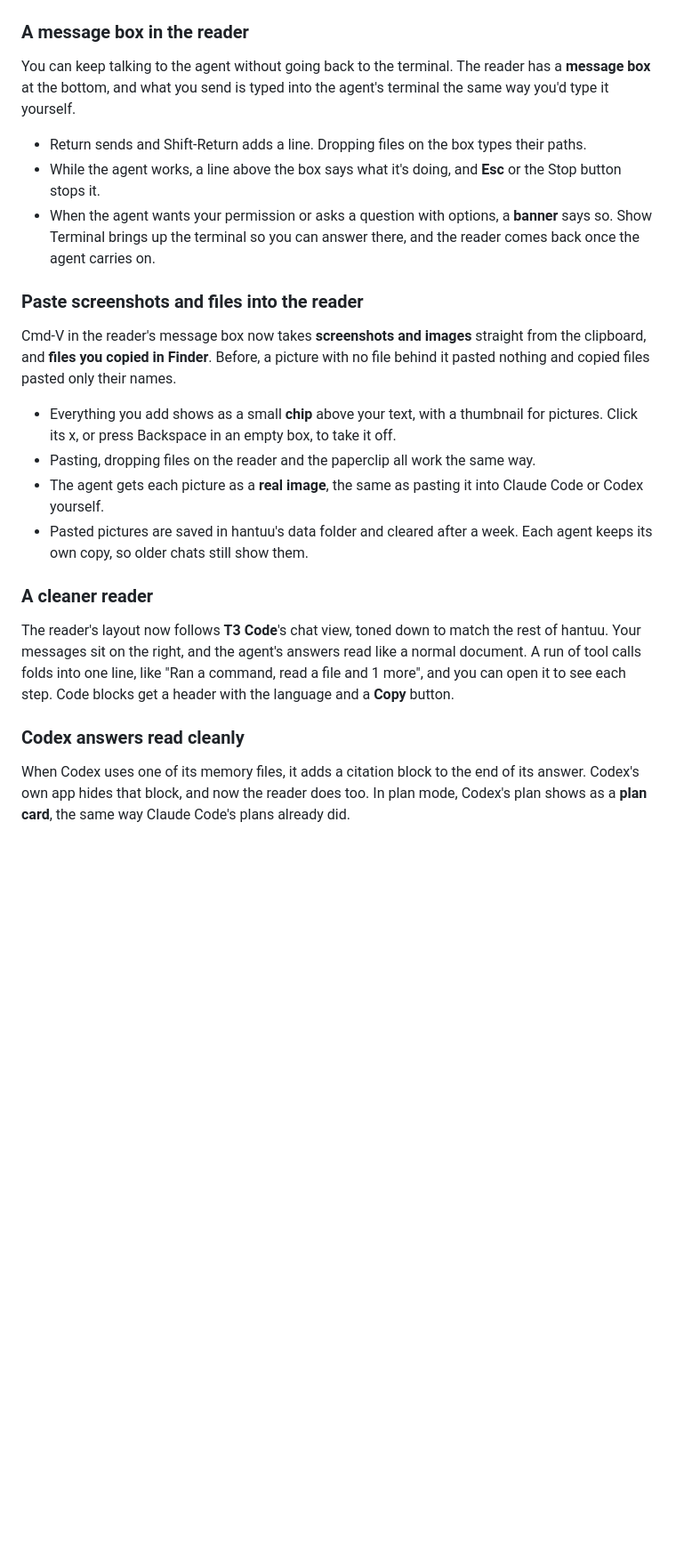
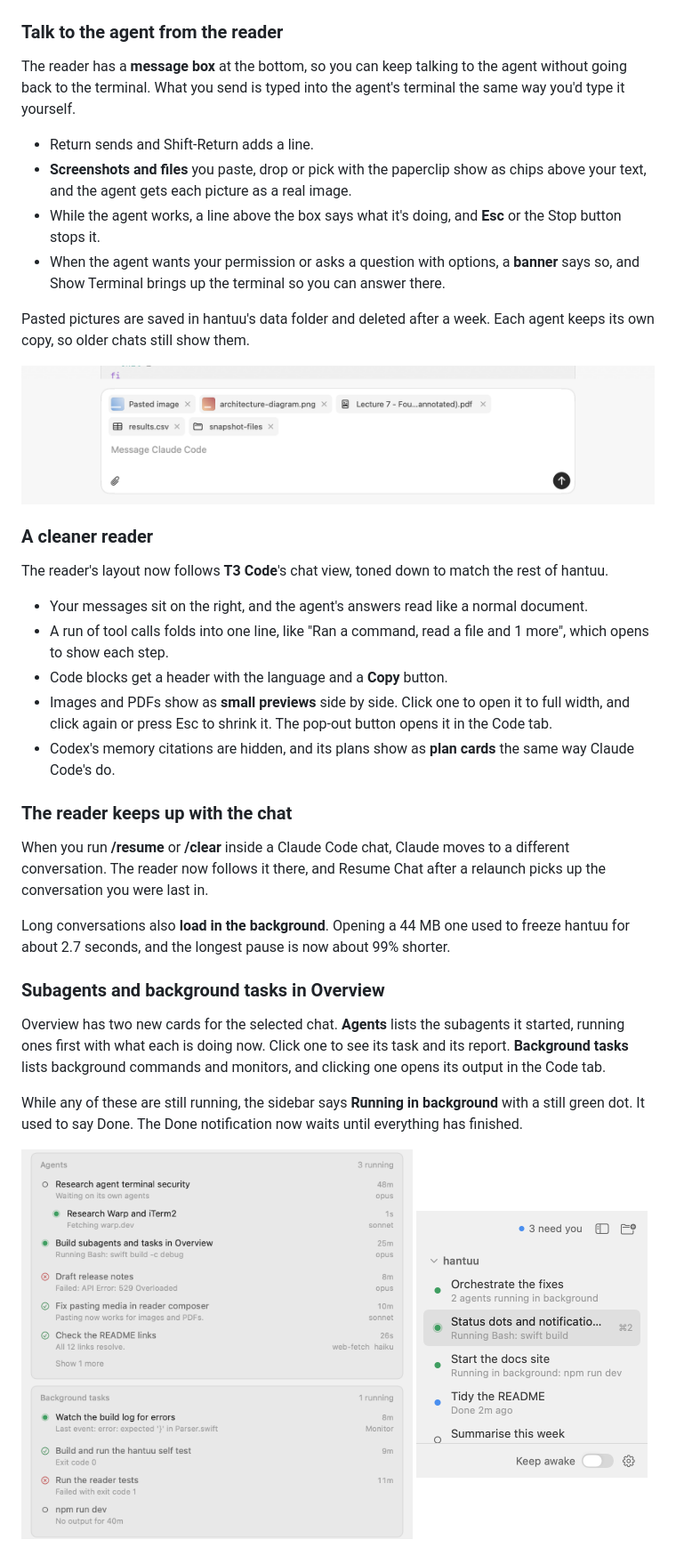
Before and after one commit to weilun1910/hantuu, a Markdown page: docs/releases/v2.1.md, the part around one of its changes. Shown at 89% size. Rendered like a GitHub page; pictures changed too: docs/releases/v2.1/message-box-attachments.png (added), docs/releases/v2.1/overview-agents.png (added), docs/releases/v2.1/sidebar-running-in-background.png (added); blank space fills up the shorter version.

```diff
--- a/docs/releases/v2.1.md
+++ b/docs/releases/v2.1.md
@@ -18,31 +16,45 @@ The right panel no longer has a Reader tab, so its five tabs are on Option-Cmd-1
 
 ![A chat shown as the reader, with an inline image, rendered formulas and a message box at the bottom](v2.1/reader-mode.jpg)
 
-### A message box in the reader
+### Talk to the agent from the reader
 
-You can keep talking to the agent without going back to the terminal. The reader has a **message box** at the bottom, and what you send is typed into the agent's terminal the same way you'd type it yourself.
+The reader has a **message box** at the bottom, so you can keep talking to the agent without going back to the terminal. What you send is typed into the agent's terminal the same way you'd type it yourself.
 
-- Return sends and Shift-Return adds a line. Dropping files on the box types their paths.
+- Return sends and Shift-Return adds a line.
+- **Screenshots and files** you paste, drop or pick with the paperclip show as chips above your text, and the agent gets each picture as a real image.
 - While the agent works, a line above the box says what it's doing, and **Esc** or the Stop button stops it.
-- When the agent wants your permission or asks a question with options, a **banner** says so. Show Terminal brings up the terminal so you can answer there, and the reader comes back once the agent carries on.
+- When the agent wants your permission or asks a question with options, a **banner** says so, and Show Terminal brings up the terminal so you can answer there.
 
-### Paste screenshots and files into the reader
+Pasted pictures are saved in hantuu's data folder and deleted after a week. Each agent keeps its own copy, so older chats still show them.
 
-Cmd-V in the reader's message box now takes **screenshots and images** straight from the clipboard, and **files you copied in Finder**. Before, a picture with no file behind it pasted nothing and copied files pasted only their names.
-
-- Everything you add shows as a small **chip** above your text, with a thumbnail for pictures. Click its x, or press Backspace in an empty box, to take it off.
-- Pasting, dropping files on the reader and the paperclip all work the same way.
-- The agent gets each picture as a **real image**, the same as pasting it into Claude Code or Codex yourself.
-- Pasted pictures are saved in hantuu's data folder and cleared after a week. Each agent keeps its own copy, so older chats still show them.
-
-<!-- Screenshot needed: the reader's message box with a pasted screenshot chip and a PDF chip above a typed question. Scratch data only. -->
+![The reader's message box with a pasted image, a PNG, a PDF, a CSV and a folder as chips above the text](v2.1/message-box-attachments.png)
 
 ### A cleaner reader
 
-The reader's layout now follows **T3 Code**'s chat view, toned down to match the rest of hantuu. Your messages sit on the right, and the agent's answers read like a normal document. A run of tool calls folds into one line, like "Ran a command, read a file and 1 more", and you can open it to see each step. Code blocks get a header with the language and a **Copy** button.
+The reader's layout now follows **T3 Code**'s chat view, toned down to match the rest of hantuu.
 
-### Codex answers read cleanly
+- Your messages sit on the right, and the agent's answers read like a normal document.
+- A run of tool calls folds into one line, like "Ran a command, read a file and 1 more", which opens to show each step.
+- Code blocks get a header with the language and a **Copy** button.
+- Images and PDFs show as **small previews** side by side. Click one to open it to full width, and click again or press Esc to shrink it. The pop-out button opens it in the Code tab.
+- Codex's memory citations are hidden, and its plans show as **plan cards** the same way Claude Code's do.
 
-When Codex uses one of its memory files, it adds a citation block to the end of its answer. Codex's own app hides that block, and now the reader does too. In plan mode, Codex's plan shows as a **plan card**, the same way Claude Code's plans already did.
+<!-- Screenshot needed: the reader with two or three small image and PDF previews side by side in one message, one of them showing its pop-out button. Scratch data only. The self test's reader-media-small render shows a real home path, so retake it. -->
 
-<!-- Screenshot needed: a Codex chat as the reader, showing a plan card from plan mode and an answer with no citation block at the end. Scratch data only. -->
+### The reader keeps up with the chat
+
+When you run **/resume** or **/clear** inside a Claude Code chat, Claude moves to a different conversation. The reader now follows it there, and Resume Chat after a relaunch picks up the conversation you were last in.
+
+Long conversations also **load in the background**. Opening a 44 MB one used to freeze hantuu for about 2.7 seconds, and the longest pause is now about 99% shorter.
+
+### Subagents and background tasks in Overview
+
+Overview has two new cards for the selected chat. **Agents** lists the subagents it started, running ones first with what each is doing now. Click one to see its task and its report. **Background tasks** lists background commands and monitors, and clicking one opens its output in the Code tab.
+
+While any of these are still running, the sidebar says **Running in background** with a still green dot. It used to say Done. The Done notification now waits until everything has finished.
+
+<p>
+  <img src="v2.1/overview-agents.png" width="440" alt="The Overview tab's Agents card with running, finished and failed subagents, and the Background tasks card below it">
+  <img src="v2.1/sidebar-running-in-background.png" width="260" alt="The sidebar with two chats marked Running in background, each with a still green dot">
+</p>
+
```
Also changed, not shown: other parts of docs/releases/v2.1.md (+40 -26 lines), docs/releases/README.md (+1 -1 lines), docs/releases/v2.1/code-tab-changed-on-disk.png (added), docs/releases/v2.1/code-tab-pdf.png (added), docs/releases/v2.1/usage-rings.png (added).
